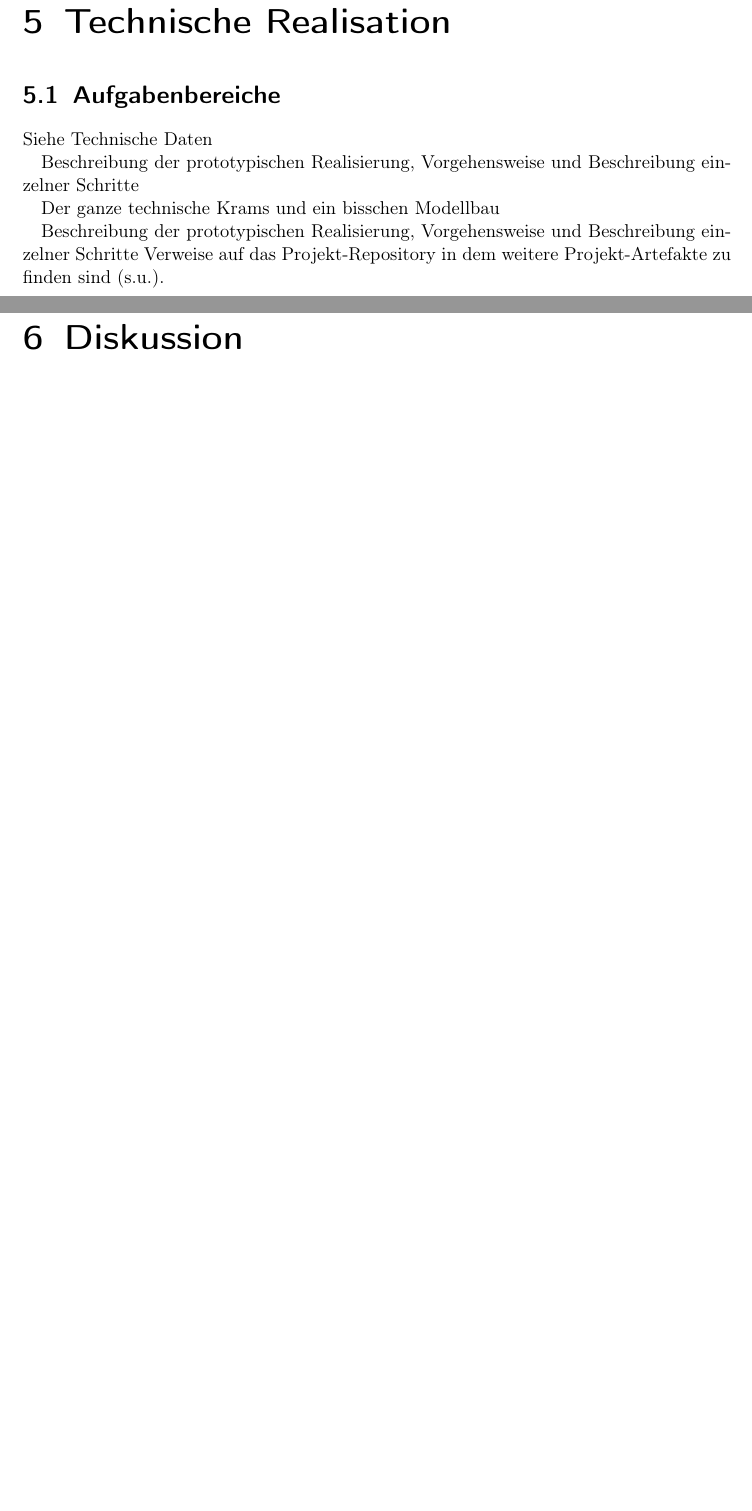
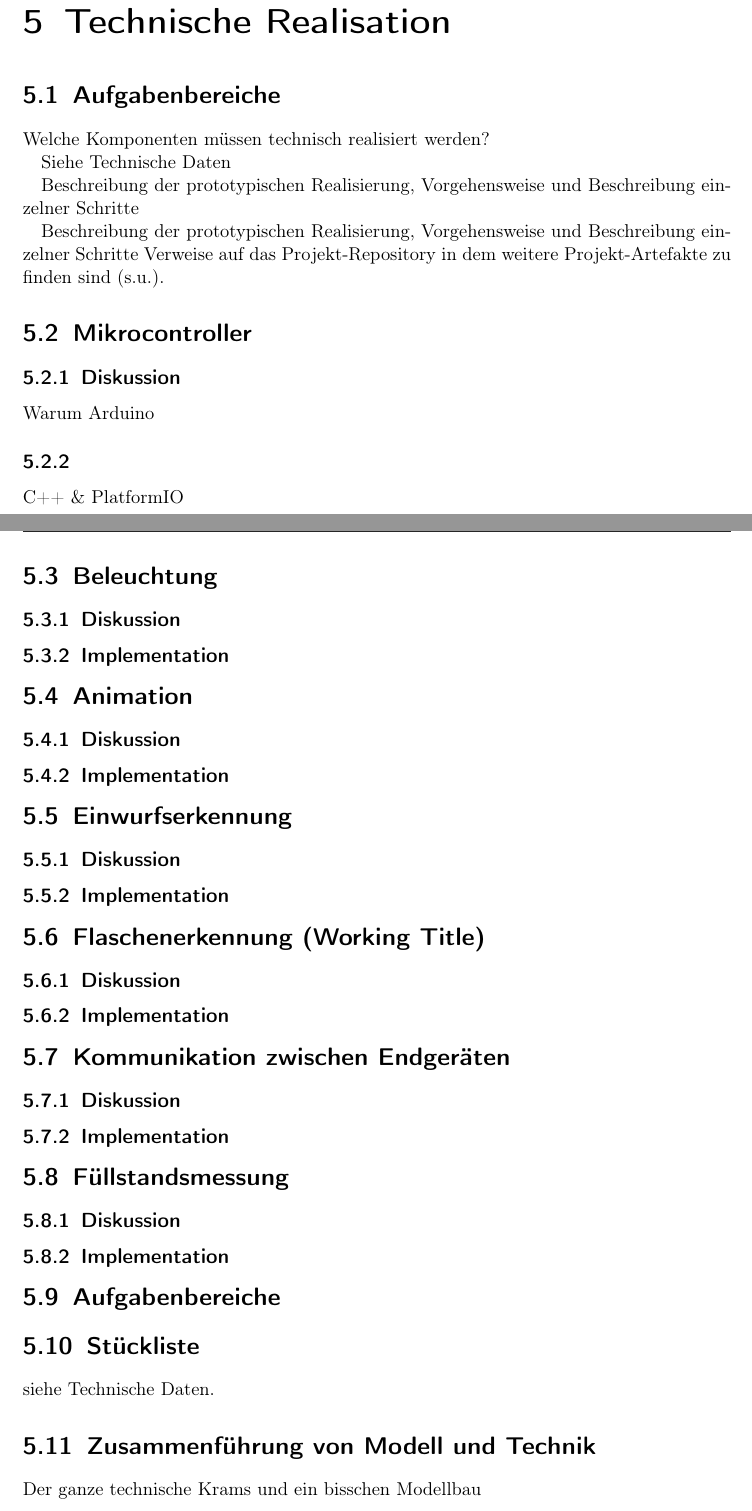
Before and after one commit to RobinVonBerg/cic_ffm, a LaTeX document (report/paper/main.tex, which reads report/paper/chapters/03_technical_implementation.tex, report/paper/chapters/04_discussion.tex): two parts of pages 7 and 8 of 11 before the commit and two parts of pages 8 and 9 of 14 after it, joined at a grey line, cut so that both start at the same text, the shorter picture padded with empty space. Compiled offline with pdfLaTeX.

Commit message:
Abgesprochene Struktur implementiert

```diff
--- a/report/paper/chapters/03_technical_implementation.tex
+++ b/report/paper/chapters/03_technical_implementation.tex
@@ -1,12 +1,64 @@
 \chapter{Technische Realisation}
 
 \section{Aufgabenbereiche}
+
+    Welche Komponenten müssen technisch realisiert werden?
+
+
     Siehe Technische Daten
 
     Beschreibung der prototypischen Realisierung, Vorgehensweise und
     Beschreibung einzelner Schritte
 
-    Der ganze technische Krams und ein bisschen Modellbau
 
     Beschreibung der prototypischen Realisierung, Vorgehensweise und Beschreibung einzelner Schritte
     Verweise auf das Projekt-Repository in dem weitere Projekt-Artefakte zu finden sind (s.u.).
+
+\addtocontents{toc}{\protect\setcounter{tocdepth}{1}}
+
+\section{Mikrocontroller}
+    \subsection{Diskussion}
+        Warum Arduino
+
+    \subsection{}
+        C++ \& PlatformIO
+
+\section{Beleuchtung}
+    \subsection{Diskussion}
+
+    \subsection{Implementation}
+
+\section{Animation}
+    \subsection{Diskussion}
+
+    \subsection{Implementation}
+
+\section{Einwurfserkennung}
+    \subsection{Diskussion}
+
+    \subsection{Implementation}
+
+\section{Flaschenerkennung (Working Title)}
+    \subsection{Diskussion}
+
+    \subsection{Implementation}
+
+\section{Kommunikation zwischen Endgeräten}
+    \subsection{Diskussion}
+
+    \subsection{Implementation}
+
+\section{Füllstandsmessung}
+    \subsection{Diskussion}
+
+    \subsection{Implementation}
+
+    \section{Aufgabenbereiche}
+
+\addtocontents{toc}{\protect\setcounter{tocdepth}{2}}
+
+\section{Stückliste}
+    siehe Technische Daten.
+
+\section{Zusammenführung von Modell und Technik}
+    Der ganze technische Krams und ein bisschen Modellbau
--- a/report/paper/chapters/04_discussion.tex
+++ /dev/null
@@ -1 +0,0 @@
-\chapter{Diskussion}
```
Also changed, not shown: report/paper/chapters/01_project.tex (+2 -0 lines), report/paper/chapters/02_task_determination.tex (+4 -4 lines), report/paper/chapters/05_conclusion.tex (added, +9 -0 lines), report/paper/chapters/06_summary.tex (+4 -3 lines), report/paper/main.tex (+2 -2 lines), report/paper/chapters/04_result.tex (renamed from report/paper/chapters/05_result.tex), report/paper/main.pdf, report/paper/chapters/04_discussion.tex (8 more changed lines), 2 other files.
